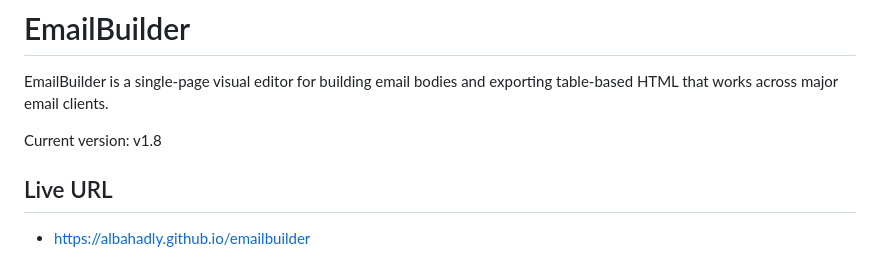
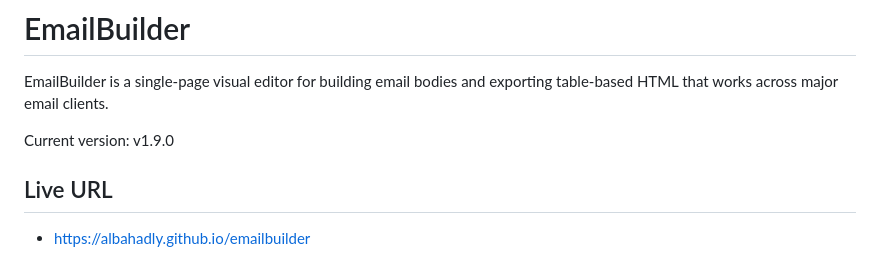
Before and after one commit to albahadly/EmailBuilder, a Markdown page: README.md, the part around the change. GitHub-like rendering.

Commit message:
Sync README version with APP_VERSION

```diff
--- a/README.md
+++ b/README.md
@@ -2,7 +2,7 @@
 
 EmailBuilder is a single-page visual editor for building email bodies and exporting table-based HTML that works across major email clients.
 
-Current version: v1.8
+Current version: v1.9.0
 
 ## Live URL
 
```
